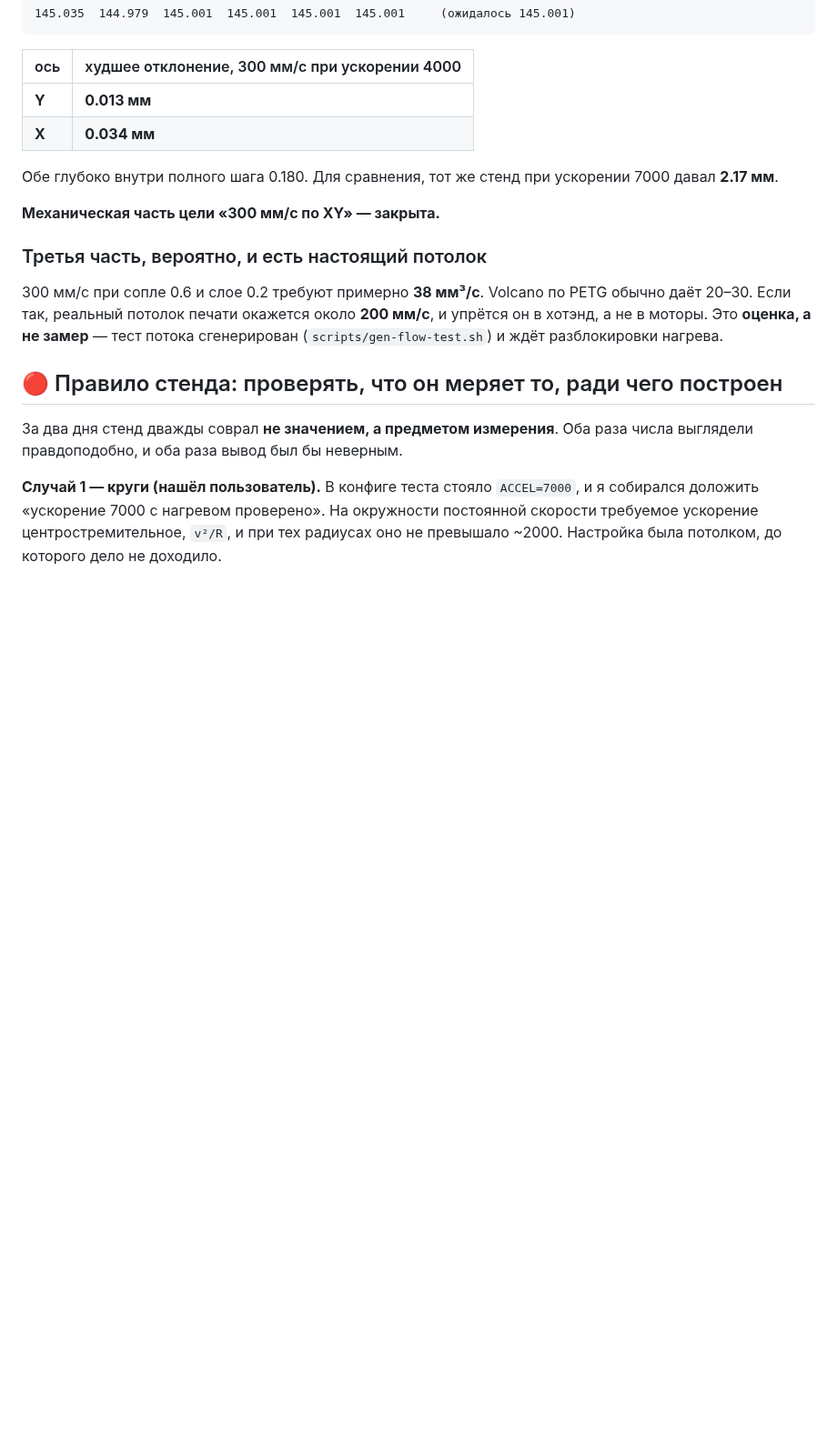
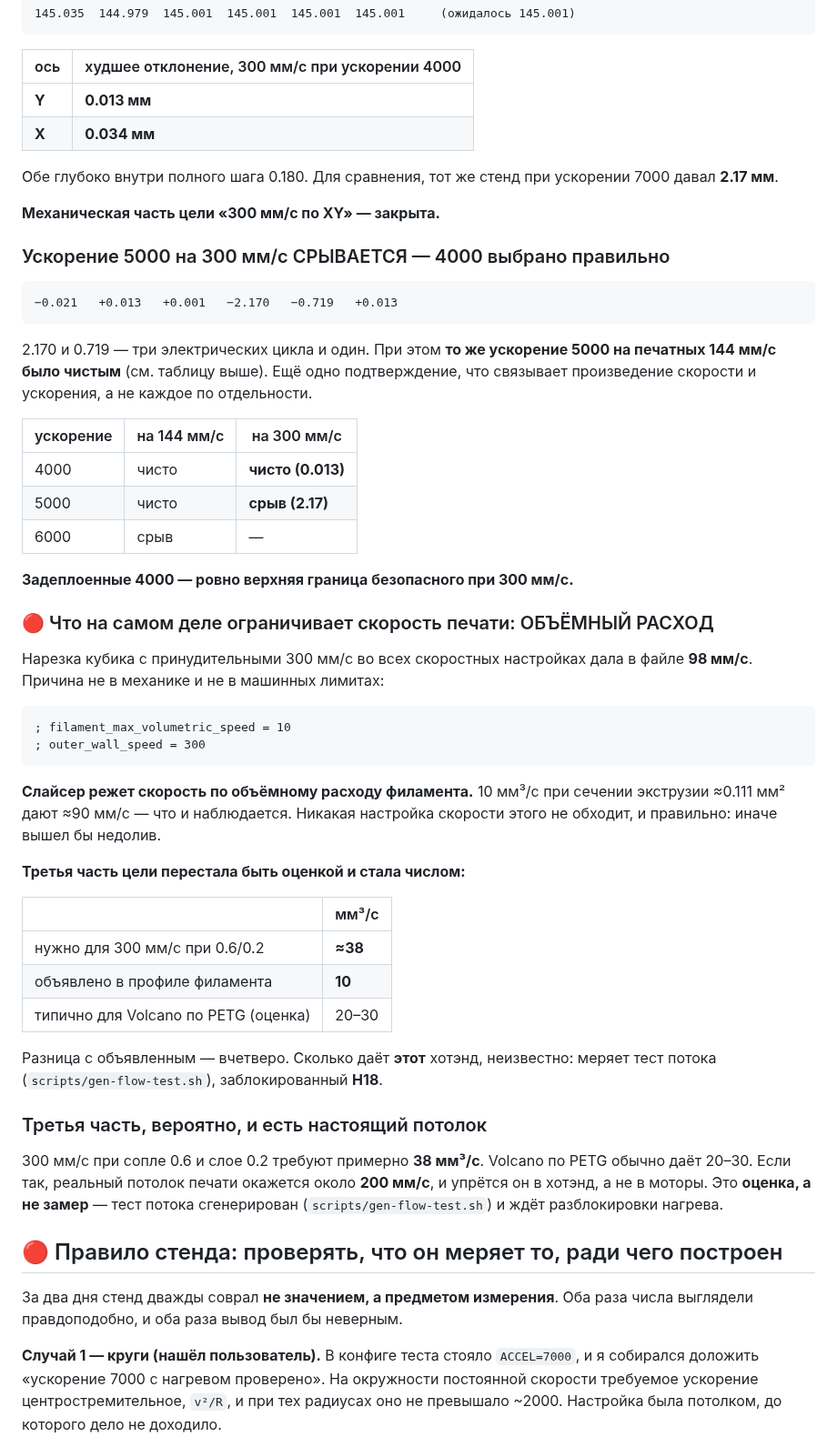
Before and after one commit to alex-mextner/ultra-3d-printer, a Markdown page: docs/motor-tuning-results.md, the part around the change. Shown at 91% size. Drawn GitHub-style; blank space fills up the shorter version.

Commit message:
4000 is exactly right at 300mm/s, and the real speed limit is volumetric
Acceleration 5000 slips at 300mm/s - deviations of 2.170 and 0.719, three
electrical cycles and one - while the same 5000 was clean at the print's own
144mm/s. That is the speed-acceleration product again, and it puts the deployed
4000 exactly at the top of what is safe at 300.

  accel 4000: clean at 144, clean at 300 (0.013mm)
  accel 5000: clean at 144, SLIPS at 300 (2.17mm)
  accel 6000: slips at 144

Separately, slicing the cube with every speed setting forced to 300mm/s produced
98mm/s in the file. The cap is not mechanical and not the machine limits:
filament_max_volumetric_speed = 10, and 10mm3/s across a 0.111mm2 extrusion is
about 90mm/s. The slicer is limiting by flow, which is correct - the alternative
is under-extrusion.

So the third part of the goal stops being an estimate: 300mm/s at 0.6/0.2 needs
about 38mm3/s, the filament profile declares 10, and a Volcano typically manages
20-30. What THIS hotend manages is unmeasured, and the flow test that would
settle it is blocked behind the thermistor mounting (H18).

Co-Authored-By: Claude Opus 5 <noreply@anthropic.com>

````diff
--- a/docs/motor-tuning-results.md
+++ b/docs/motor-tuning-results.md
@@ -525,6 +525,49 @@ VELOCITY=100`**. То самое ускорение, которое разнос
 
 **Механическая часть цели «300 мм/с по XY» — закрыта.**
 
+### Ускорение 5000 на 300 мм/с СРЫВАЕТСЯ — 4000 выбрано правильно
+
+```
+−0.021   +0.013   +0.001   −2.170   −0.719   +0.013
+```
+
+2.170 и 0.719 — три электрических цикла и один. При этом **то же ускорение 5000
+на печатных 144 мм/с было чистым** (см. таблицу выше). Ещё одно подтверждение,
+что связывает произведение скорости и ускорения, а не каждое по отдельности.
+
+| ускорение | на 144 мм/с | на 300 мм/с |
+|---|---|---|
+| 4000 | чисто | **чисто (0.013)** |
+| 5000 | чисто | **срыв (2.17)** |
+| 6000 | срыв | — |
+
+**Задеплоенные 4000 — ровно верхняя граница безопасного при 300 мм/с.**
+
+### 🔴 Что на самом деле ограничивает скорость печати: ОБЪЁМНЫЙ РАСХОД
+
+Нарезка кубика с принудительными 300 мм/с во всех скоростных настройках дала в
+файле **98 мм/с**. Причина не в механике и не в машинных лимитах:
+
+```
+; filament_max_volumetric_speed = 10
+; outer_wall_speed = 300
+```
+
+**Слайсер режет скорость по объёмному расходу филамента.** 10 мм³/с при сечении
+экструзии ≈0.111 мм² дают ≈90 мм/с — что и наблюдается. Никакая настройка
+скорости этого не обходит, и правильно: иначе вышел бы недолив.
+
+**Третья часть цели перестала быть оценкой и стала числом:**
+
+| | мм³/с |
+|---|---|
+| нужно для 300 мм/с при 0.6/0.2 | **≈38** |
+| объявлено в профиле филамента | **10** |
+| типично для Volcano по PETG (оценка) | 20–30 |
+
+Разница с объявленным — вчетверо. Сколько даёт **этот** хотэнд, неизвестно:
+меряет тест потока (`scripts/gen-flow-test.sh`), заблокированный **H18**.
+
 ### Третья часть, вероятно, и есть настоящий потолок
 
 300 мм/с при сопле 0.6 и слое 0.2 требуют примерно **38 мм³/с**. Volcano по PETG
````
